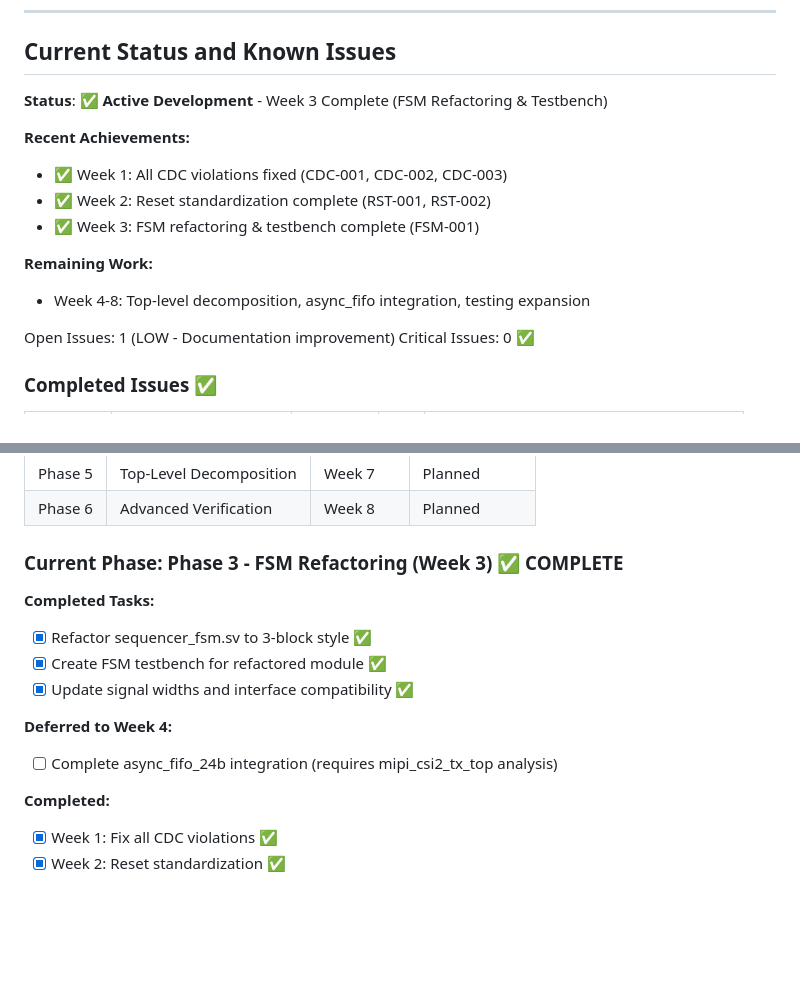
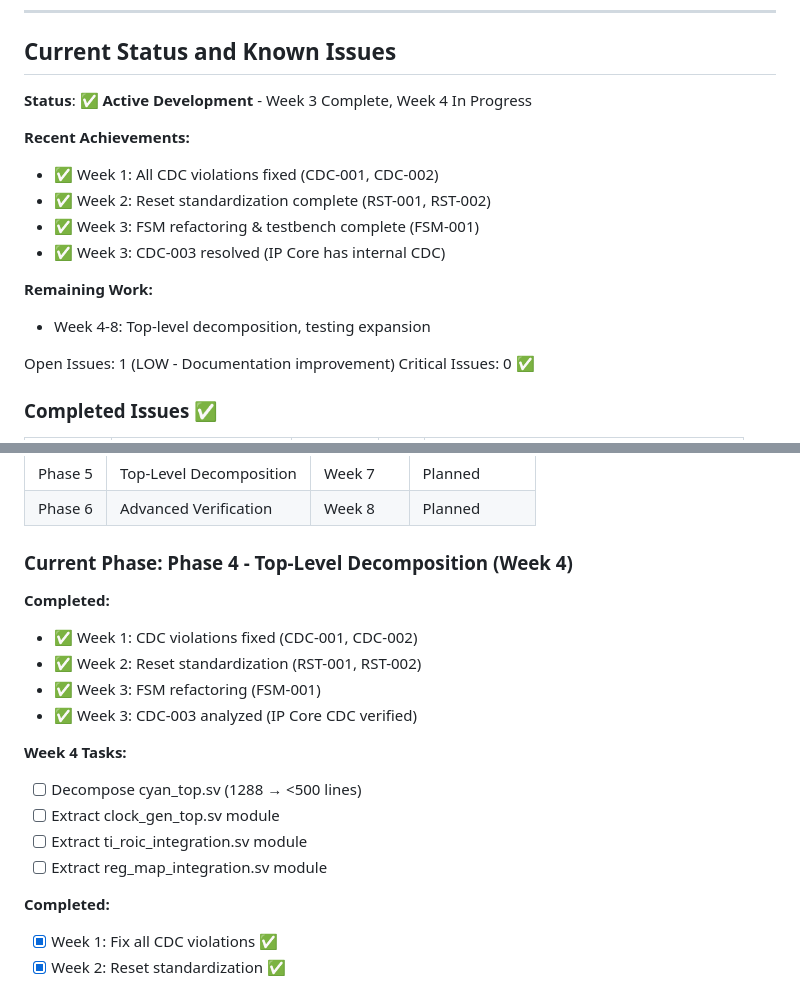
Before and after one commit to holee9/cyan-fpga-v25, a Markdown page: doc/README.md, 2 parts joined by grey strips. GitHub-like rendering; blank space fills up the shorter version.

```diff
--- a/doc/README.md
+++ b/doc/README.md
@@ -35,15 +35,16 @@ The CYAN FPGA project is a Xilinx Artix-7 based FPGA design for Readout Integrat
 
 ## Current Status and Known Issues
 
-**Status**: ✅ **Active Development** - Week 3 Complete (FSM Refactoring & Testbench)
+**Status**: ✅ **Active Development** - Week 3 Complete, Week 4 In Progress
 
 **Recent Achievements:**
-- ✅ Week 1: All CDC violations fixed (CDC-001, CDC-002, CDC-003)
+- ✅ Week 1: All CDC violations fixed (CDC-001, CDC-002)
 - ✅ Week 2: Reset standardization complete (RST-001, RST-002)
 - ✅ Week 3: FSM refactoring & testbench complete (FSM-001)
+- ✅ Week 3: CDC-003 resolved (IP Core has internal CDC)
 
 **Remaining Work:**
-- Week 4-8: Top-level decomposition, async_fifo integration, testing expansion
+- Week 4-8: Top-level decomposition, testing expansion
 
 Open Issues: 1 (LOW - Documentation improvement)
 Critical Issues: 0 ✅
@@ -155,15 +156,19 @@ Critical Issues: 0 ✅
 | Phase 5 | Top-Level Decomposition | Week 7 | Planned |
 | Phase 6 | Advanced Verification | Week 8 | Planned |
 
-### Current Phase: Phase 3 - FSM Refactoring (Week 3) ✅ COMPLETE
+### Current Phase: Phase 4 - Top-Level Decomposition (Week 4)
 
-**Completed Tasks:**
-- [x] Refactor sequencer_fsm.sv to 3-block style ✅
-- [x] Create FSM testbench for refactored module ✅
-- [x] Update signal widths and interface compatibility ✅
+**Completed:**
+- ✅ Week 1: CDC violations fixed (CDC-001, CDC-002)
+- ✅ Week 2: Reset standardization (RST-001, RST-002)
+- ✅ Week 3: FSM refactoring (FSM-001)
+- ✅ Week 3: CDC-003 analyzed (IP Core CDC verified)
 
-**Deferred to Week 4:**
-- [ ] Complete async_fifo_24b integration (requires mipi_csi2_tx_top analysis)
+**Week 4 Tasks:**
+- [ ] Decompose cyan_top.sv (1288 → <500 lines)
+- [ ] Extract clock_gen_top.sv module
+- [ ] Extract ti_roic_integration.sv module
+- [ ] Extract reg_map_integration.sv module
 
 **Completed:**
 - [x] Week 1: Fix all CDC violations ✅
```
Also changed, not shown: README.md (+15 -10 lines).
